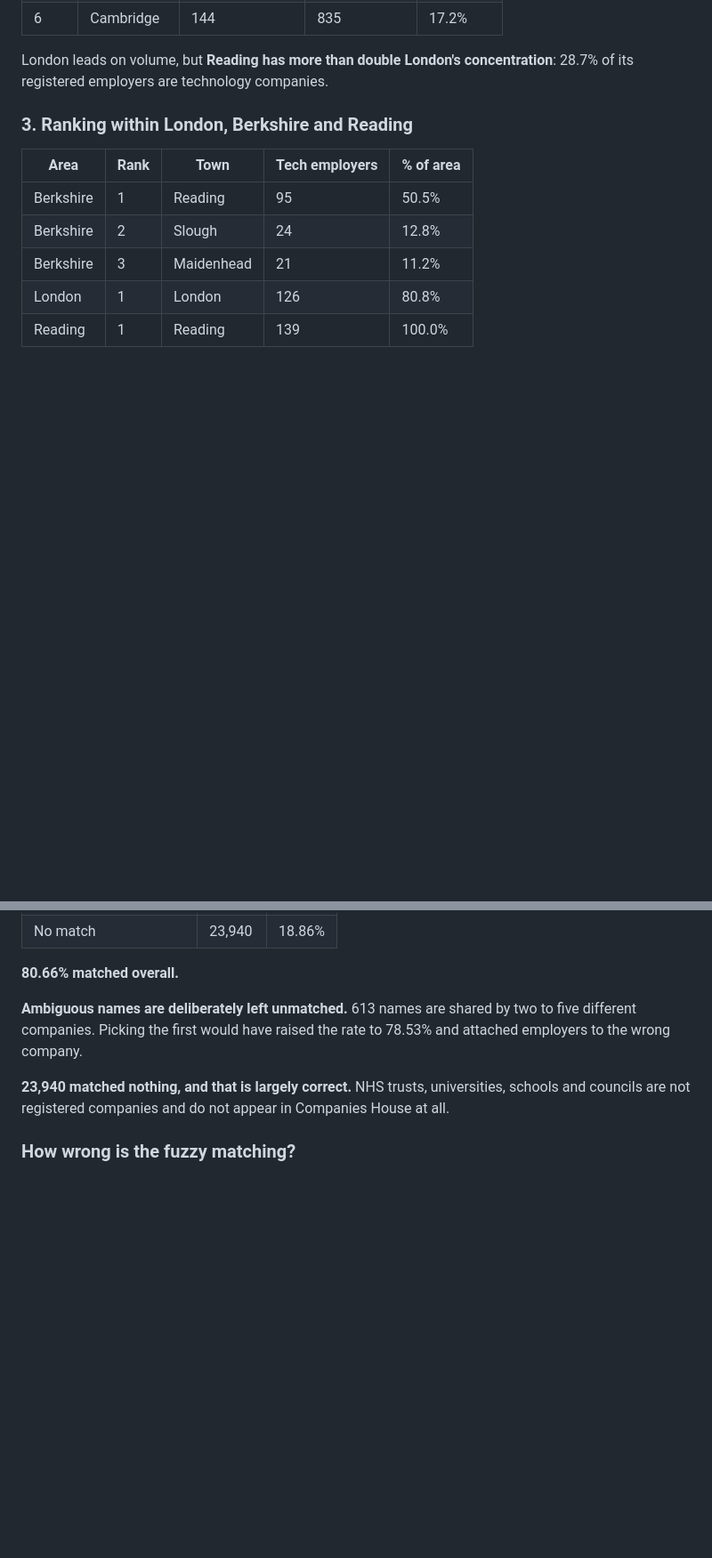
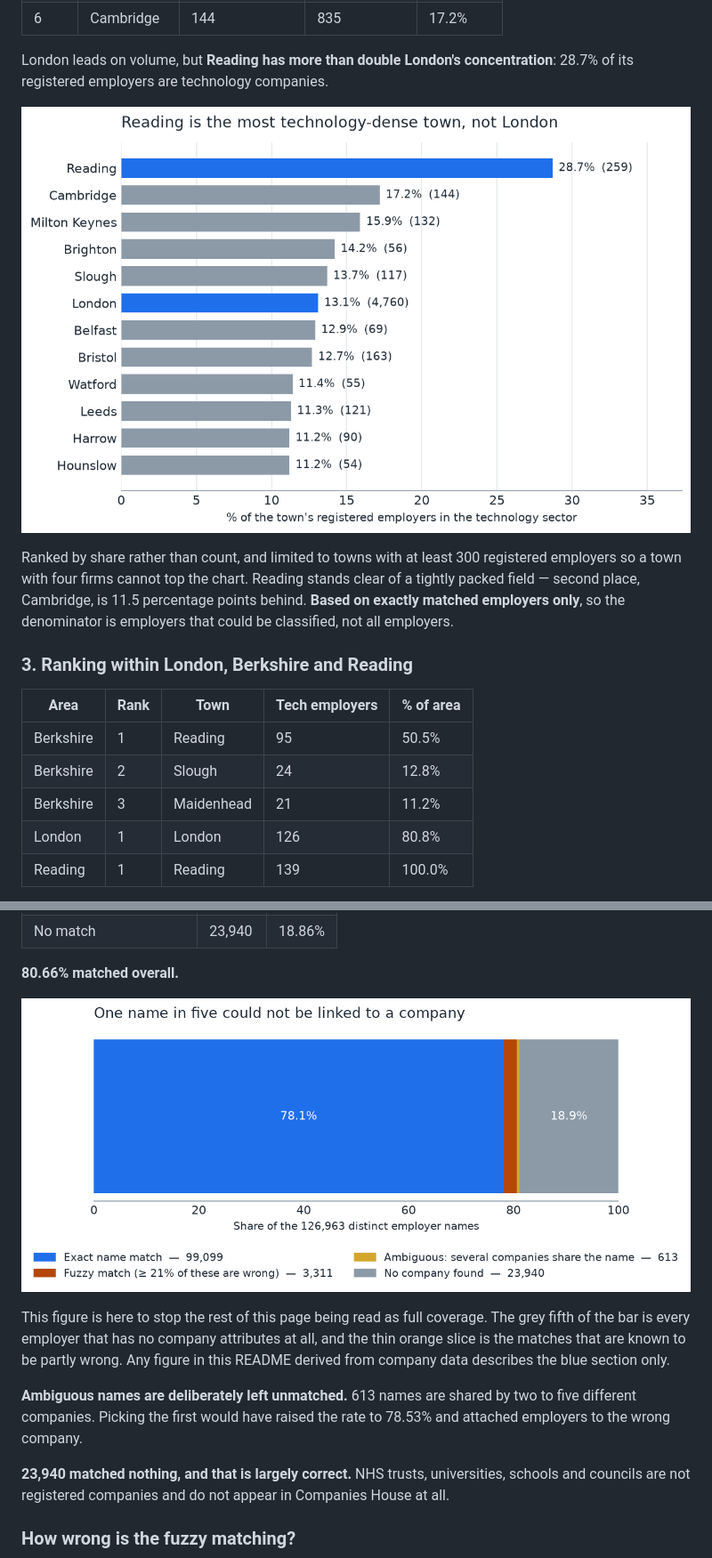
Before and after one commit to iamkritika6/uk-employer-intelligence-warehouse, a Markdown page: README.md, 2 parts joined by grey strips. Shown at 89% size. GitHub-like rendering; pictures changed too: docs/figures/match_outcome.png (added), docs/figures/technology_share.png (added); blank space fills up the shorter version.

```diff
--- a/README.md
+++ b/README.md
@@ -212,6 +226,14 @@ reason for each:
 
 London leads on volume, but **Reading has more than double London's
 concentration**: 28.7% of its registered employers are technology companies.
+
+![Technology share by town](docs/figures/technology_share.png)
+
+Ranked by share rather than count, and limited to towns with at least 300
+registered employers so a town with four firms cannot top the chart. Reading
+stands clear of a tightly packed field — second place, Cambridge, is 11.5
+percentage points behind. **Based on exactly matched employers only**, so the
+denominator is employers that could be classified, not all employers.
 
 ### 3. Ranking within London, Berkshire and Reading
 
@@ -310,6 +345,14 @@ legal suffixes (Ltd, Limited, PLC, LLP…) stripped — then matched in two pass
 | No match | 23,940 | 18.86% |
 
 **80.66% matched overall.**
+
+![Match outcome for all 126,963 employer names](docs/figures/match_outcome.png)
+
+This figure is here to stop the rest of this page being read as full coverage.
+The grey fifth of the bar is every employer that has no company attributes at
+all, and the thin orange slice is the matches that are known to be partly
+wrong. Any figure in this README derived from company data describes the blue
+section only.
 
 **Ambiguous names are deliberately left unmatched.** 613 names are shared by two
 to five different companies. Picking the first would have raised the rate to
```
Also changed, not shown: other parts of README.md (+29 -0 lines), docs/figures/concentration.png (added), docs/figures/employers_by_town.png (added), docs/figures/incorporations_by_year.png (added), 4 other files.
